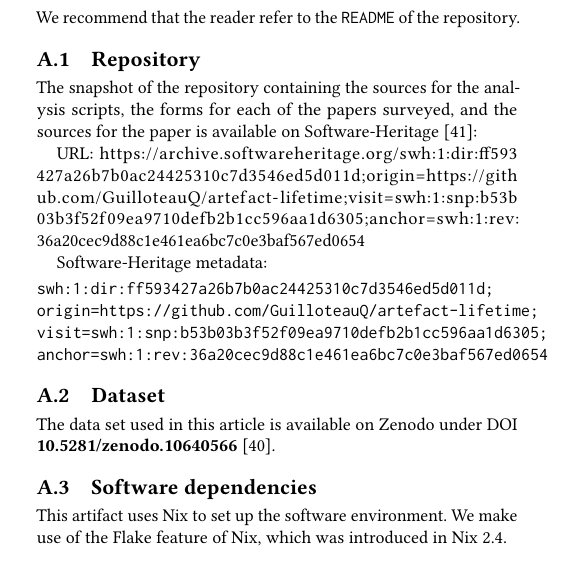
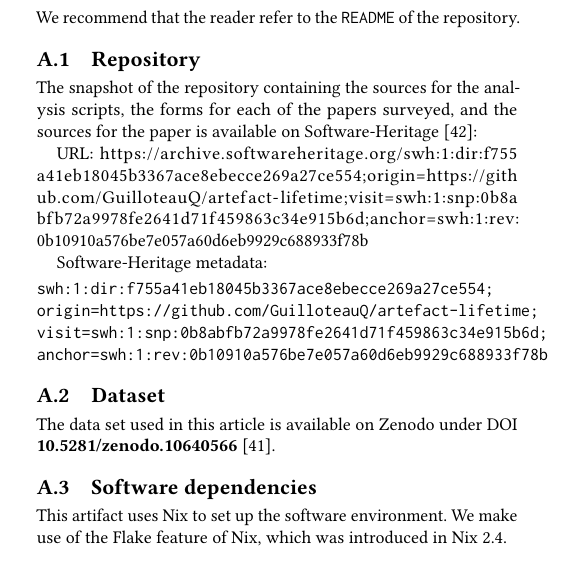
Before and after one commit to GuilloteauQ/artefact-lifetime, a LaTeX paper (rep24/main.tex): part of one column of page 13 of 13, cut so that both start at the same text. Compiled offline with pdfLaTeX.

Commit message:
update swid

```diff
--- a/rep24/main.tex
+++ b/rep24/main.tex
@@ -1054,16 +1054,16 @@ We recommend that the reader refer to the \texttt{README} of the repository.
 
 The snapshot of the repository containing the sources for the analysis scripts, the forms for each of the papers surveyed, and the sources for the paper is available on Software-Heritage \cite{artefact-lifetime}:
 
-URL: \url{https://archive.softwareheritage.org/swh:1:dir:ff593427a26b7b0ac24425310c7d3546ed5d011d;origin=https://github.com/GuilloteauQ/artefact-lifetime;visit=swh:1:snp:b53b03b3f52f09ea9710defb2b1cc596aa1d6305;anchor=swh:1:rev:36a20cec9d88c1e461ea6bc7c0e3baf567ed0654}
+URL: \url{https://archive.softwareheritage.org/swh:1:dir:f755a41eb18045b3367ace8ebecce269a27ce554;origin=https://github.com/GuilloteauQ/artefact-lifetime;visit=swh:1:snp:0b8abfb72a9978fe2641d71f459863c34e915b6d;anchor=swh:1:rev:0b10910a576be7e057a60d6eb9929c688933f78b}
 
 
 Software-Heritage metadata:
 
 \begin{verbatim}
-swh:1:dir:ff593427a26b7b0ac24425310c7d3546ed5d011d;
+swh:1:dir:f755a41eb18045b3367ace8ebecce269a27ce554;
 origin=https://github.com/GuilloteauQ/artefact-lifetime;
-visit=swh:1:snp:b53b03b3f52f09ea9710defb2b1cc596aa1d6305;
-anchor=swh:1:rev:36a20cec9d88c1e461ea6bc7c0e3baf567ed0654
+visit=swh:1:snp:0b8abfb72a9978fe2641d71f459863c34e915b6d;
+anchor=swh:1:rev:0b10910a576be7e057a60d6eb9929c688933f78b
 \end{verbatim}
 
 \subsection{Dataset}
```
Also changed, not shown: rep24/references.bib (+7 -1 lines).
